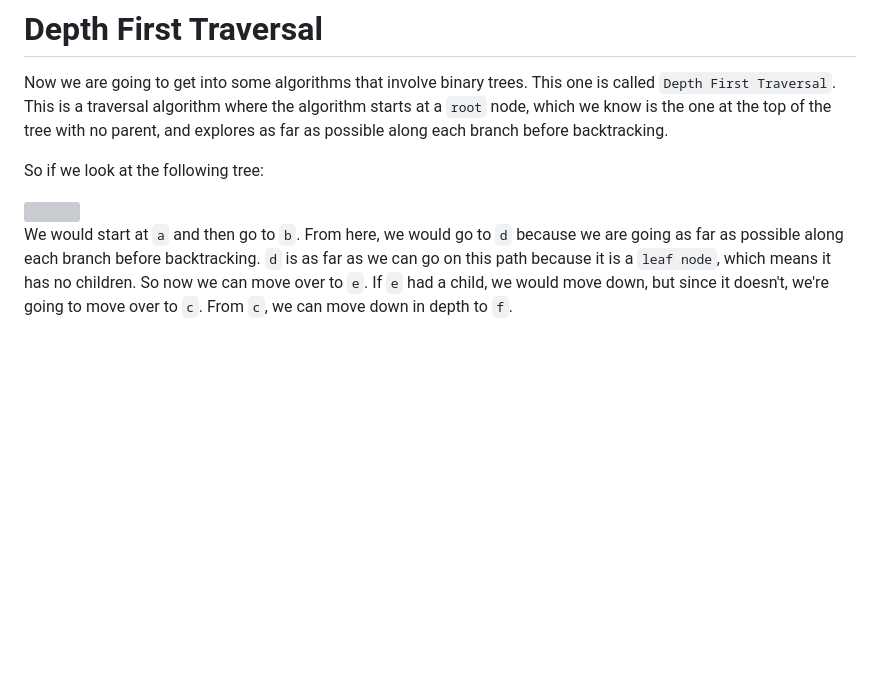
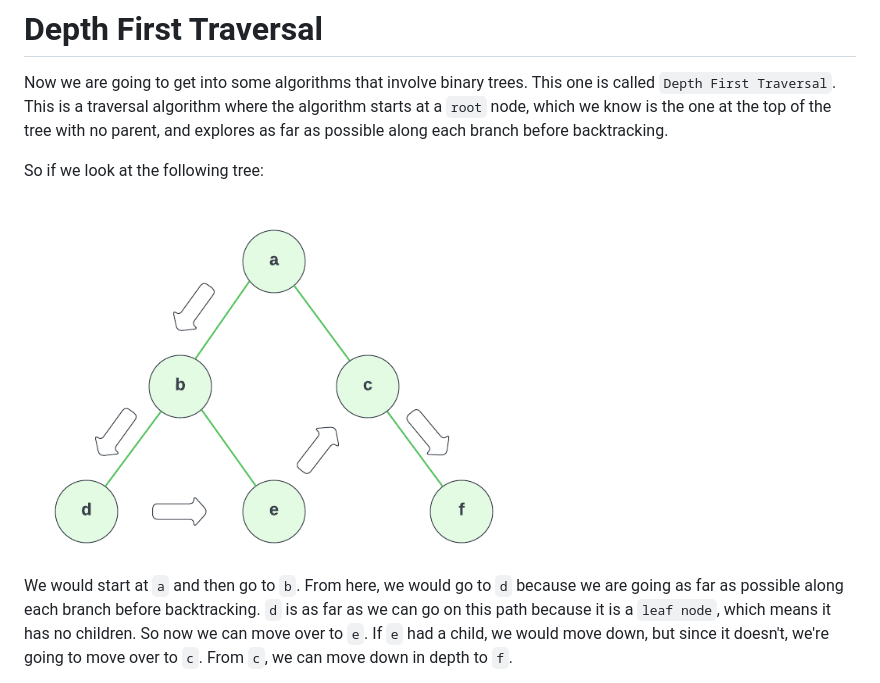
Before and after one commit to Sreenivasulu-Kalluru/data-structures-and-algorithms-in-javascript, a Markdown page: 08-binary-trees-graphs/03-depth-first-traversal/readme.md, the part around the change. GitHub-like rendering; blank space fills up the shorter version; grey boxes are pictures that could not be loaded.

```diff
--- a/08-binary-trees-graphs/03-depth-first-traversal/readme.md
+++ b/08-binary-trees-graphs/03-depth-first-traversal/readme.md
@@ -4,7 +4,7 @@ Now we are going to get into some algorithms that involve binary trees. This one
 
 So if we look at the following tree:
 
-<img src=".../../assets/images/depth-first.png" width="500" alt="" />
+<img src="../../assets/images/depth-first.png" width="500" alt="" />
 
 We would start at `a` and then go to `b`. From here, we would go to `d` because we are going as far as possible along each branch before backtracking. `d` is as far as we can go on this path because it is a `leaf node`, which means it has no children. So now we can move over to `e`. If `e` had a child, we would move down, but since it doesn't, we're going to move over to `c`. From `c`, we can move down in depth to `f`.
 
```
